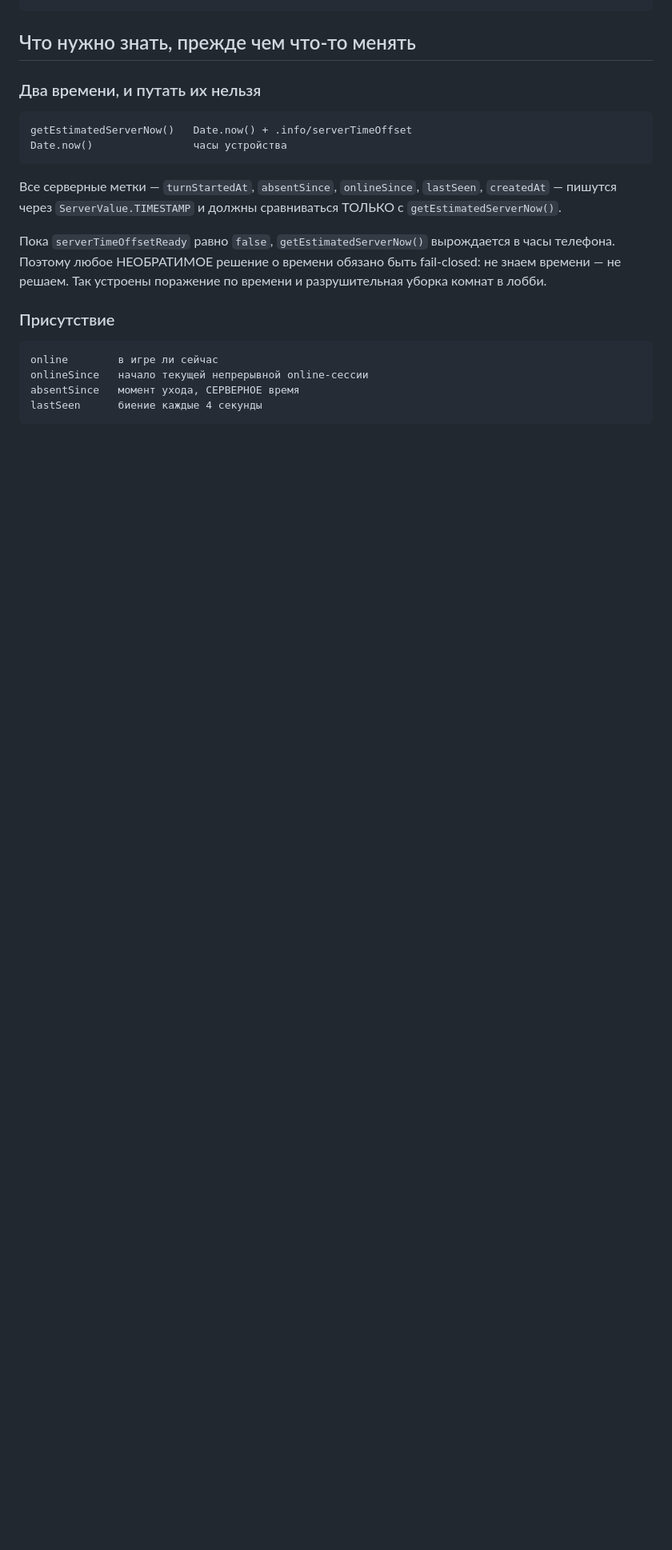
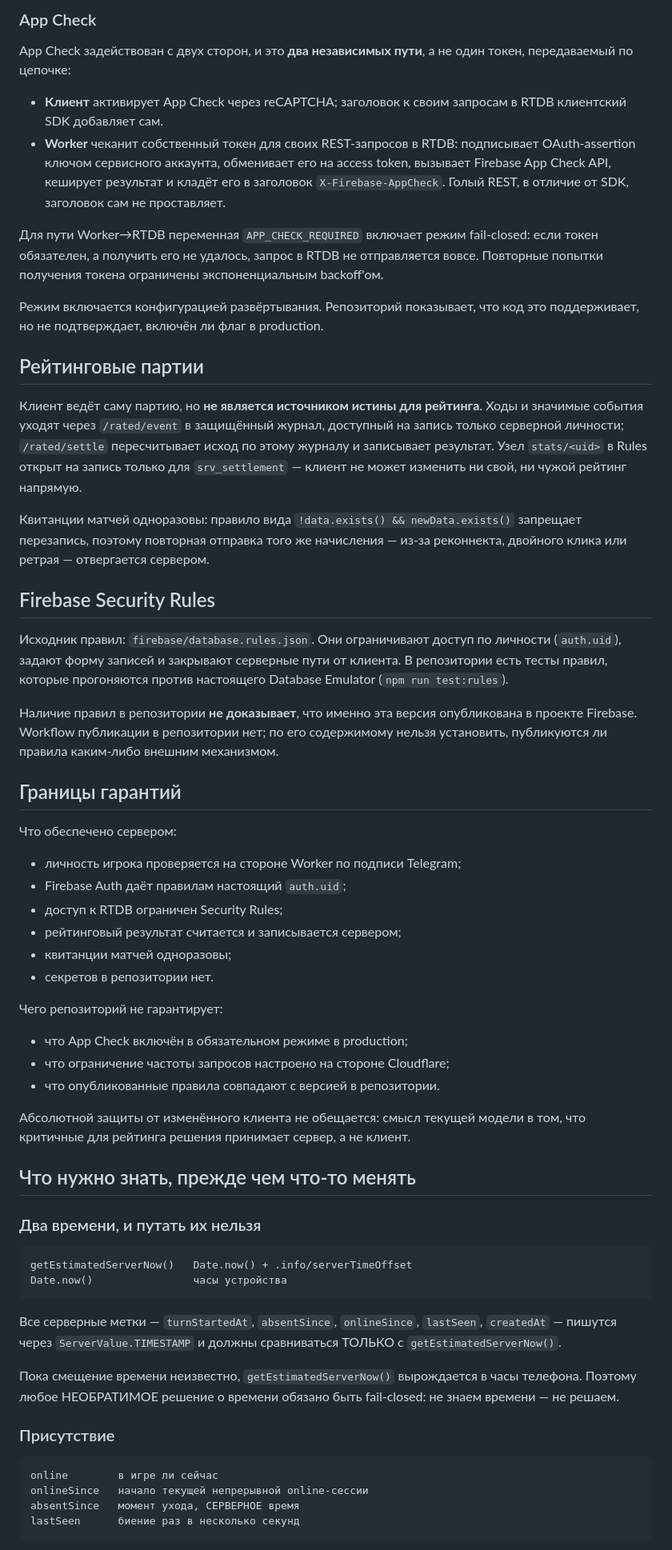
Before and after one commit to iliushazb-coder/russkie-shashki, a Markdown page: README.md, the part around one of its changes. Shown at 80% size. Rendered like a GitHub page; blank space fills up the shorter version.

```diff
--- a/README.md
+++ b/README.md
@@ -47,3 +87,70 @@ Telegram Mini App: русские шашки 8×8. Игра с ботом, иг
+### App Check
+
+App Check задействован с двух сторон, и это **два независимых пути**, а не
+один токен, передаваемый по цепочке:
+
+- **Клиент** активирует App Check через reCAPTCHA; заголовок к своим
+  запросам в RTDB клиентский SDK добавляет сам.
+- **Worker** чеканит собственный токен для своих REST-запросов в RTDB:
+  подписывает OAuth-assertion ключом сервисного аккаунта, обменивает его
+  на access token, вызывает Firebase App Check API, кеширует результат и
+  кладёт его в заголовок `X-Firebase-AppCheck`. Голый REST, в отличие от
+  SDK, заголовок сам не проставляет.
+
+Для пути Worker→RTDB переменная `APP_CHECK_REQUIRED` включает режим
+fail-closed: если токен обязателен, а получить его не удалось, запрос в
+RTDB не отправляется вовсе. Повторные попытки получения токена
+ограничены экспоненциальным backoff'ом.
+
+Режим включается конфигурацией развёртывания. Репозиторий показывает, что
+код это поддерживает, но не подтверждает, включён ли флаг в production.
+
+## Рейтинговые партии
+
+Клиент ведёт саму партию, но **не является источником истины для
+рейтинга**. Ходы и значимые события уходят через `/rated/event` в
+защищённый журнал, доступный на запись только серверной личности;
+`/rated/settle` пересчитывает исход по этому журналу и записывает
+результат. Узел `stats/<uid>` в Rules открыт на запись только для
+`srv_settlement` — клиент не может изменить ни свой, ни чужой рейтинг
+напрямую.
+
+Квитанции матчей одноразовы: правило вида `!data.exists() && newData.exists()`
+запрещает перезапись, поэтому повторная отправка того же начисления —
+из-за реконнекта, двойного клика или ретрая — отвергается сервером.
+
+## Firebase Security Rules
+
+Исходник правил: `firebase/database.rules.json`. Они ограничивают доступ по
+личности (`auth.uid`), задают форму записей и закрывают серверные пути от
+клиента. В репозитории есть тесты правил, которые прогоняются против
+настоящего Database Emulator (`npm run test:rules`).
+
+Наличие правил в репозитории **не доказывает**, что именно эта версия
+опубликована в проекте Firebase. Workflow публикации в репозитории нет; по
+его содержимому нельзя установить, публикуются ли правила каким-либо
+внешним механизмом.
+
+## Границы гарантий
+
+Что обеспечено сервером:
+
+- личность игрока проверяется на стороне Worker по подписи Telegram;
+- Firebase Auth даёт правилам настоящий `auth.uid`;
+- доступ к RTDB ограничен Security Rules;
+- рейтинговый результат считается и записывается сервером;
+- квитанции матчей одноразовы;
+- секретов в репозитории нет.
+
+Чего репозиторий не гарантирует:
+
+- что App Check включён в обязательном режиме в production;
+- что ограничение частоты запросов настроено на стороне Cloudflare;
+- что опубликованные правила совпадают с версией в репозитории.
+
+Абсолютной защиты от изменённого клиента не обещается: смысл текущей
+модели в том, что критичные для рейтинга решения принимает сервер, а не
+клиент.
 
 ## Что нужно знать, прежде чем что-то менять
 
@@ -56,15 +163,14 @@ Telegram Mini App: русские шашки 8×8. Игра с ботом, иг
 `lastSeen`, `createdAt` — пишутся через `ServerValue.TIMESTAMP` и должны
 сравниваться ТОЛЬКО с `getEstimatedServerNow()`.
 
-Пока `serverTimeOffsetReady` равно `false`, `getEstimatedServerNow()`
-вырождается в часы телефона. Поэтому любое НЕОБРАТИМОЕ решение о времени
-обязано быть fail-closed: не знаем времени — не решаем. Так устроены
-поражение по времени и разрушительная уборка комнат в лобби.
+Пока смещение времени неизвестно, `getEstimatedServerNow()` вырождается в
+часы телефона. Поэтому любое НЕОБРАТИМОЕ решение о времени обязано быть
+fail-closed: не знаем времени — не решаем.
 
 ### Присутствие
 
     online        в игре ли сейчас
     onlineSince   начало текущей непрерывной online-сессии
     absentSince   момент ухода, СЕРВЕРНОЕ время
-    lastSeen      биение каждые 4 секунды
+    lastSeen      биение раз в несколько секунд
 
```
Also changed, not shown: other parts of README.md (+124 -124 lines).
